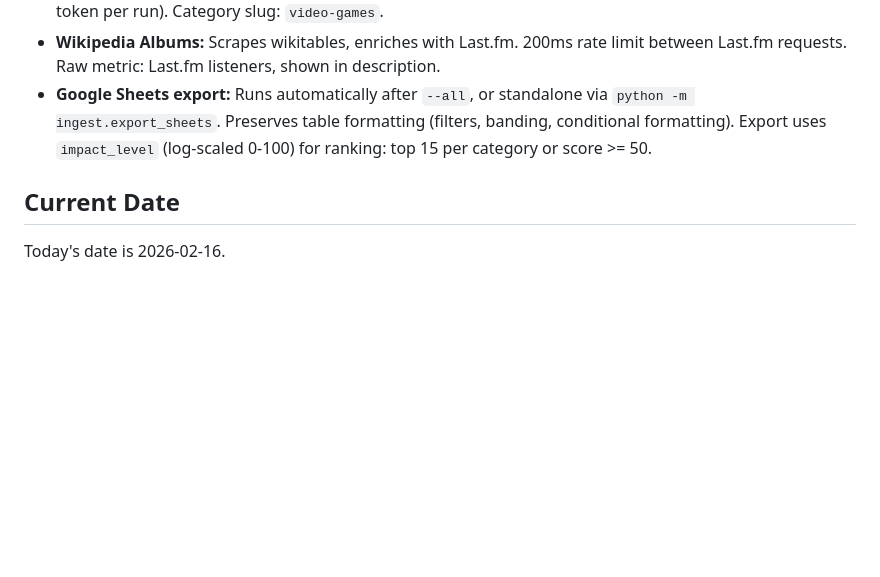
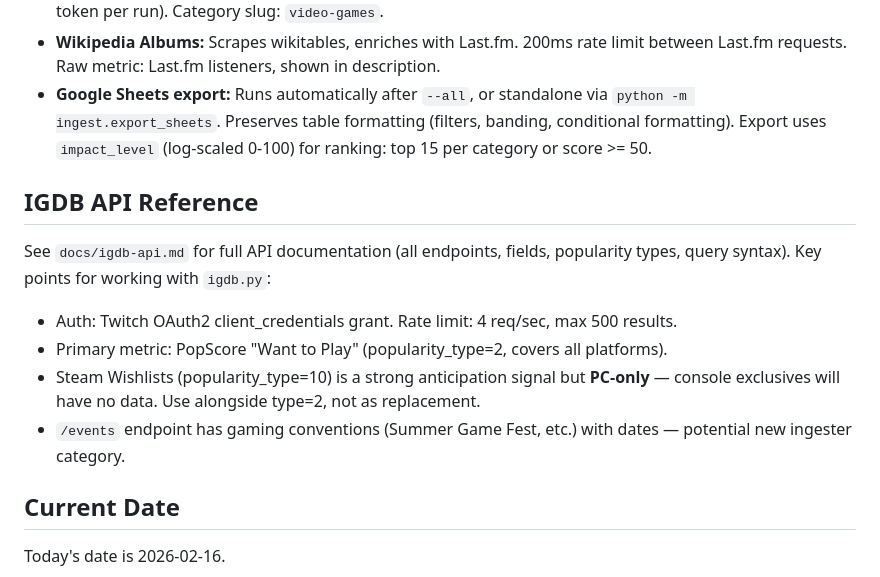
Before and after one commit to xeneon/events_tracker, a Markdown page: CLAUDE.md, the part around the change. Rendered like a GitHub page; blank space fills up the shorter version.

Commit message:
feat: add IGDB API reference documentation for ingestion process

```diff
--- a/CLAUDE.md
+++ b/CLAUDE.md
@@ -72,6 +72,15 @@ Two fields track popularity:
 - **Wikipedia Albums:** Scrapes wikitables, enriches with Last.fm. 200ms rate limit between Last.fm requests. Raw metric: Last.fm listeners, shown in description.
 - **Google Sheets export:** Runs automatically after `--all`, or standalone via `python -m ingest.export_sheets`. Preserves table formatting (filters, banding, conditional formatting). Export uses `impact_level` (log-scaled 0-100) for ranking: top 15 per category or score >= 50.
 
+## IGDB API Reference
+
+See `docs/igdb-api.md` for full API documentation (all endpoints, fields, popularity types, query syntax). Key points for working with `igdb.py`:
+
+- Auth: Twitch OAuth2 client_credentials grant. Rate limit: 4 req/sec, max 500 results.
+- Primary metric: PopScore "Want to Play" (popularity_type=2, covers all platforms).
+- Steam Wishlists (popularity_type=10) is a strong anticipation signal but **PC-only** — console exclusives will have no data. Use alongside type=2, not as replacement.
+- `/events` endpoint has gaming conventions (Summer Game Fest, etc.) with dates — potential new ingester category.
+
 ## Current Date
 
 Today's date is 2026-02-16.
```
Also changed, not shown: docs/igdb-api.md (added, +120 -0 lines).
